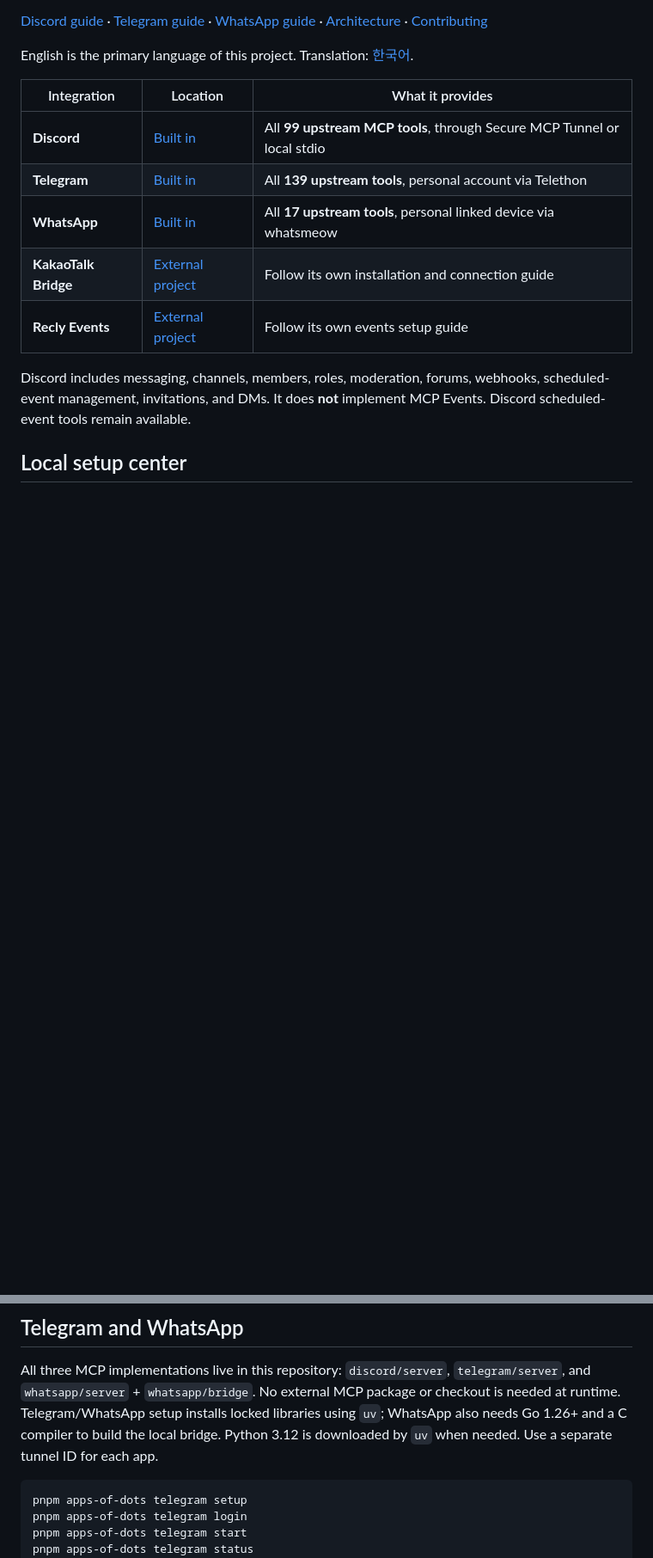
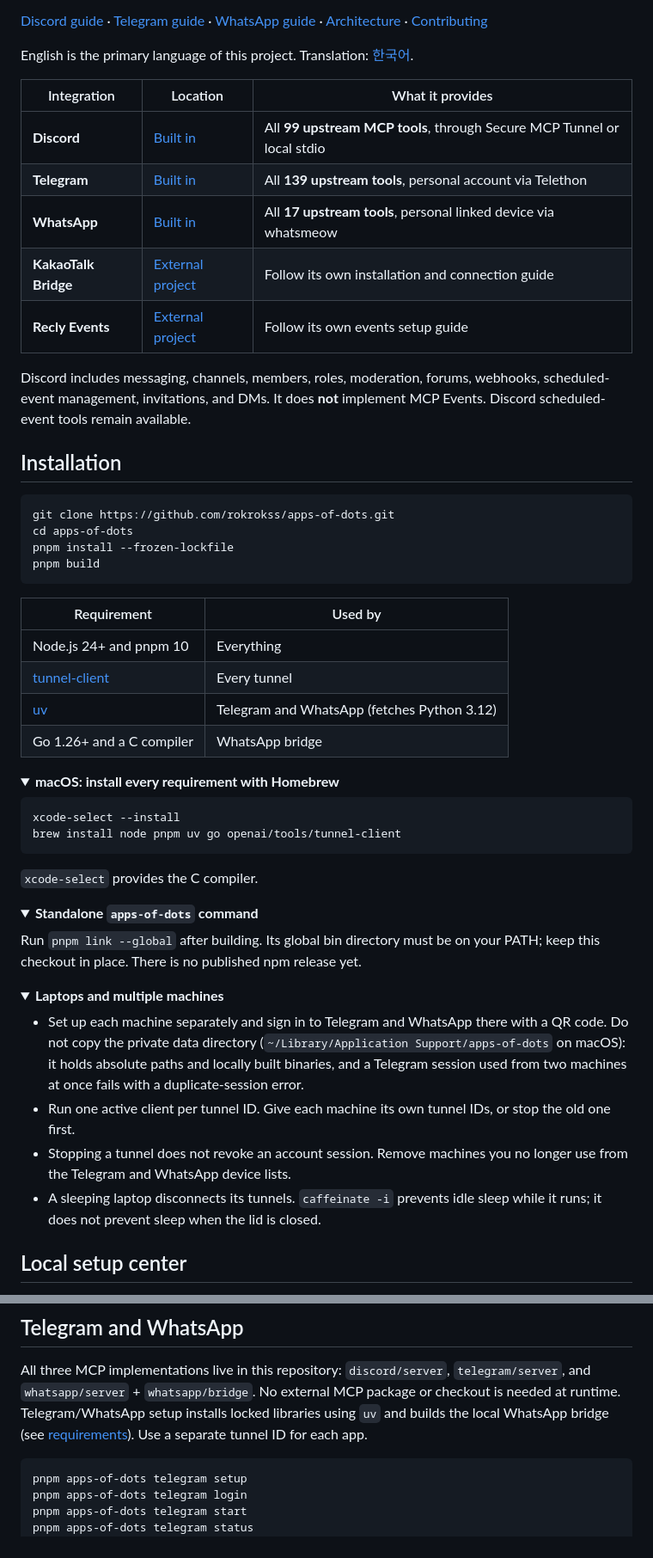
Before and after one commit to rokrokss/apps-of-dots, a Markdown page: README.md, 2 parts joined by grey strips. Shown at 86% size. Rendered like a GitHub page; folded sections open; blank space fills up the shorter version.

````diff
--- a/README.md
+++ b/README.md
@@ -23,3 +23,53 @@ Discord includes messaging, channels, members, roles, moderation, forums, webhoo
 management, invitations, and DMs. It does **not** implement MCP Events. Discord scheduled-event
 tools remain available.
 
+## Installation
+
+```sh
+git clone https://github.com/rokrokss/apps-of-dots.git
+cd apps-of-dots
+pnpm install --frozen-lockfile
+pnpm build
+```
+
+| Requirement                                                                    | Used by                                     |
+| ------------------------------------------------------------------------------ | ------------------------------------------- |
+| Node.js 24+ and pnpm 10                                                        | Everything                                  |
+| [tunnel-client](https://github.com/openai/tunnel-client#install-with-homebrew) | Every tunnel                                |
+| [uv](https://docs.astral.sh/uv/)                                               | Telegram and WhatsApp (fetches Python 3.12) |
+| Go 1.26+ and a C compiler                                                      | WhatsApp bridge                             |
+
+<details>
+<summary><strong>macOS: install every requirement with Homebrew</strong></summary>
+
+```sh
+xcode-select --install
+brew install node pnpm uv go openai/tools/tunnel-client
+```
+
+`xcode-select` provides the C compiler.
+
+</details>
+
+<details>
+<summary><strong>Standalone <code>apps-of-dots</code> command</strong></summary>
+
+Run `pnpm link --global` after building. Its global bin directory must be on your PATH; keep this
+checkout in place. There is no published npm release yet.
+
+</details>
+
+<details>
+<summary><strong>Laptops and multiple machines</strong></summary>
+
+- Set up each machine separately and sign in to Telegram and WhatsApp there with a QR code. Do not
+  copy the private data directory (`~/Library/Application Support/apps-of-dots` on macOS): it holds
+  absolute paths and locally built binaries, and a Telegram session used from two machines at once
+  fails with a duplicate-session error.
+- Run one active client per tunnel ID. Give each machine its own tunnel IDs, or stop the old one
+  first.
+- Stopping a tunnel does not revoke an account session. Remove machines you no longer use from the
+  Telegram and WhatsApp device lists.
+- A sleeping laptop disconnects its tunnels. `caffeinate -i` prevents idle sleep while it runs; it
+  does not prevent sleep when the lid is closed.
+
@@ -84,9 +129,8 @@ Try: “List my Discord servers and the channels in this server.”
 
 All three MCP implementations live in this repository: `discord/server`, `telegram/server`, and
 `whatsapp/server` + `whatsapp/bridge`. No external MCP package or checkout is needed at runtime.
-Telegram/WhatsApp setup installs locked libraries using `uv`; WhatsApp also needs Go 1.26+ and a C
-compiler to build the local bridge. Python 3.12 is downloaded by `uv` when needed. Use a separate
-tunnel ID for each app.
+Telegram/WhatsApp setup installs locked libraries using `uv` and builds the local WhatsApp bridge
+(see [requirements](#installation)). Use a separate tunnel ID for each app.
 
 ```sh
 pnpm apps-of-dots telegram setup
````
Also changed, not shown: other parts of README.md (+4 -34 lines), README.ko.md (+57 -37 lines).
